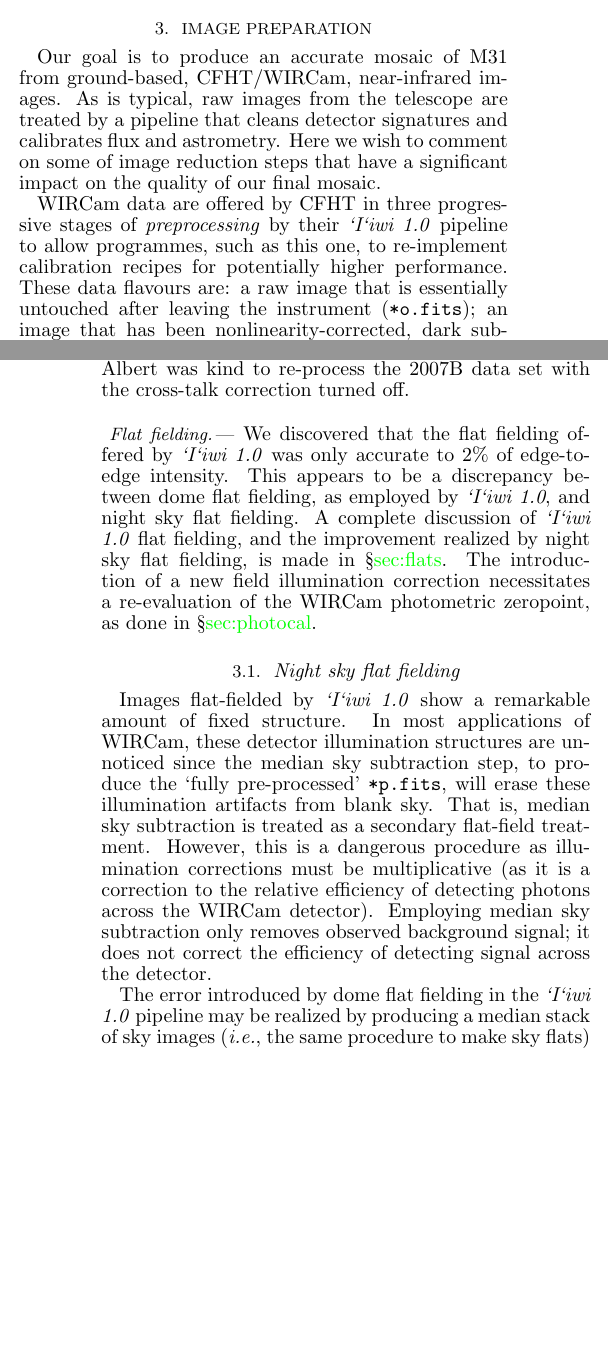
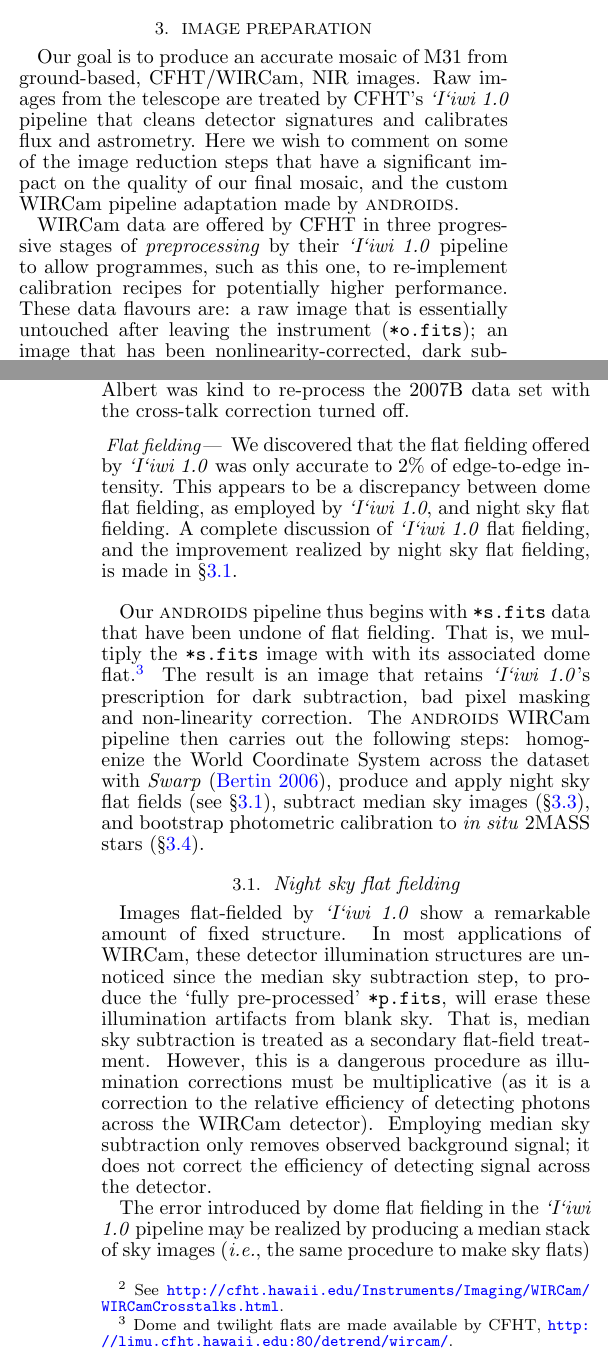
Before and after one commit to jonathansick/skysubpub, a LaTeX document (skysub.tex): two parts of the columns of pages 2 and 3 of 11 before the commit and two parts of the columns of pages 2 and 3 of 12 after it, joined at a grey line, cut so that both start at the same text, the shorter picture padded with empty space. Compiled offline with pdfLaTeX; a LaTeX package or settings file that is missing is left out.

Commit message:
imageprep: new introduction

```diff
--- a/skysub.tex
+++ b/skysub.tex
@@ -160,15 +160,19 @@ Finally, we employ an innovative randomized sky-targetting nodding pattern where
 \section{Image Preparation}
 \label{sec:reduction}
 
-Our goal is to produce an accurate mosaic of M31 from ground-based, CFHT/WIRCam, near-infrared images. As is typical, raw images from the telescope are treated by a pipeline that cleans detector signatures and calibrates flux and astrometry. Here we wish to comment on some of image reduction steps that have a significant impact on the quality of our final mosaic.
+Our goal is to produce an accurate mosaic of M31 from ground-based, CFHT/WIRCam, NIR images. Raw images from the telescope are treated by CFHT's \iiwione\ pipeline that cleans detector signatures and calibrates flux and astrometry. Here we wish to comment on some of the image reduction steps that have a significant impact on the quality of our final mosaic, and the custom WIRCam pipeline adaptation made by \androids.
 
 WIRCam data are offered by CFHT in three progressive stages of \emph{preprocessing} by their \iiwione\ pipeline to allow programmes, such as this one, to re-implement calibration recipes for potentially higher performance. These data flavours are: a raw image that is essentially untouched after leaving the instrument (\texttt{*o.fits}); an image that has been nonlinearity-corrected, dark subtracted and flat fielded (\texttt{*s.fits}); and an image that has been sky subtracted, in addition to all the previous treatments (\texttt{*p.fits}).
 
 As sky subtraction is the highest source of error in this program, the middle data product, \texttt{*s.fits}, would appear most amenable as a starting point for this program. Nonetheless, two \iiwione\ processing stages included in \texttt{*s.fits} products must be handled carefully.
 
-\paragraph{Cross-talk correction.} WIRCam integrations prior to March 2008 (that is, the 2007B data set, but not the 2009B data) suffered from electronic cross talk within the detector. This cross talk is manifested in repeating rings above and below saturated stars.\footnote{See \url{http://cfht.hawaii.edu/Instruments/Imaging/WIRCam/WIRCamCrosstalks.html}.} By default, the \iiwione\ pipeline removes this cross talk by subtracting a median of the 32 amplifier slices. Unfortunately, this algorithm fails in cases where the background has a surface brightness gradient (such as on the disk of M31) and produces an inverse surface brightness gradient that is stronger than the galaxy surface brightness itself. Loic Albert was kind to re-process the 2007B data set with the cross-talk correction turned off.
+\paragraph{Cross-talk correction} WIRCam integrations prior to March 2008 (that is, the 2007B data set, but not the 2009B data) suffered from electronic cross talk within the detector. This cross talk is manifested in repeating rings above and below saturated stars.\footnote{See \url{http://cfht.hawaii.edu/Instruments/Imaging/WIRCam/WIRCamCrosstalks.html}.} By default, the \iiwione\ pipeline removes this cross talk by subtracting a median of the 32 amplifier slices. Unfortunately, this algorithm fails in cases where the background has a surface brightness gradient (such as on the disk of M31) and produces an inverse surface brightness gradient that is stronger than the galaxy surface brightness itself. Loic Albert was kind to re-process the 2007B data set with the cross-talk correction turned off.
 
-\paragraph{Flat fielding.} We discovered that the flat fielding offered by \iiwione\ was only accurate to 2\% of edge-to-edge intensity. This appears to be a discrepancy between dome flat fielding, as employed by \iiwione, and night sky flat fielding. A complete discussion of \iiwione\ flat fielding, and the improvement realized by night sky flat fielding, is made in \S \todo{sec:flats}. The introduction of a new field illumination correction necessitates a re-evaluation of the WIRCam photometric zeropoint, as done in \S\todo{sec:photocal}.
+\paragraph{Flat fielding} We discovered that the flat fielding offered by \iiwione\ was only accurate to 2\% of edge-to-edge intensity. This appears to be a discrepancy between dome flat fielding, as employed by \iiwione, and night sky flat fielding. A complete discussion of \iiwione\ flat fielding, and the improvement realized by night sky flat fielding, is made in \S \ref{sec:flats}.
+
+\vspace{10pt}
+
+Our \androids\ pipeline thus begins with \texttt{*s.fits} data that have been undone of flat fielding. That is, we multiply the \texttt{*s.fits} image with with its associated dome flat.\footnote{Dome and twilight flats are made available by CFHT, \url{http://limu.cfht.hawaii.edu:80/detrend/wircam/}.} The result is an image that retains \iiwione's prescription for dark subtraction, bad pixel masking and non-linearity correction. The \androids\ WIRCam pipeline then carries out the following steps: homogenize the World Coordinate System across the dataset with \sw{Swarp} \citep{Bertin:2006}, produce and apply night sky flat fields (see \S \ref{sec:flats}), subtract median sky images (\S \ref{sec:mediansky}), and bootstrap photometric calibration to \textit{in situ} 2MASS stars (\S \ref{sec:photocal}).
 
 \subsection{Night sky flat fielding}
 \label{sec:flats}
```
Also changed, not shown: skysub.bbl.
